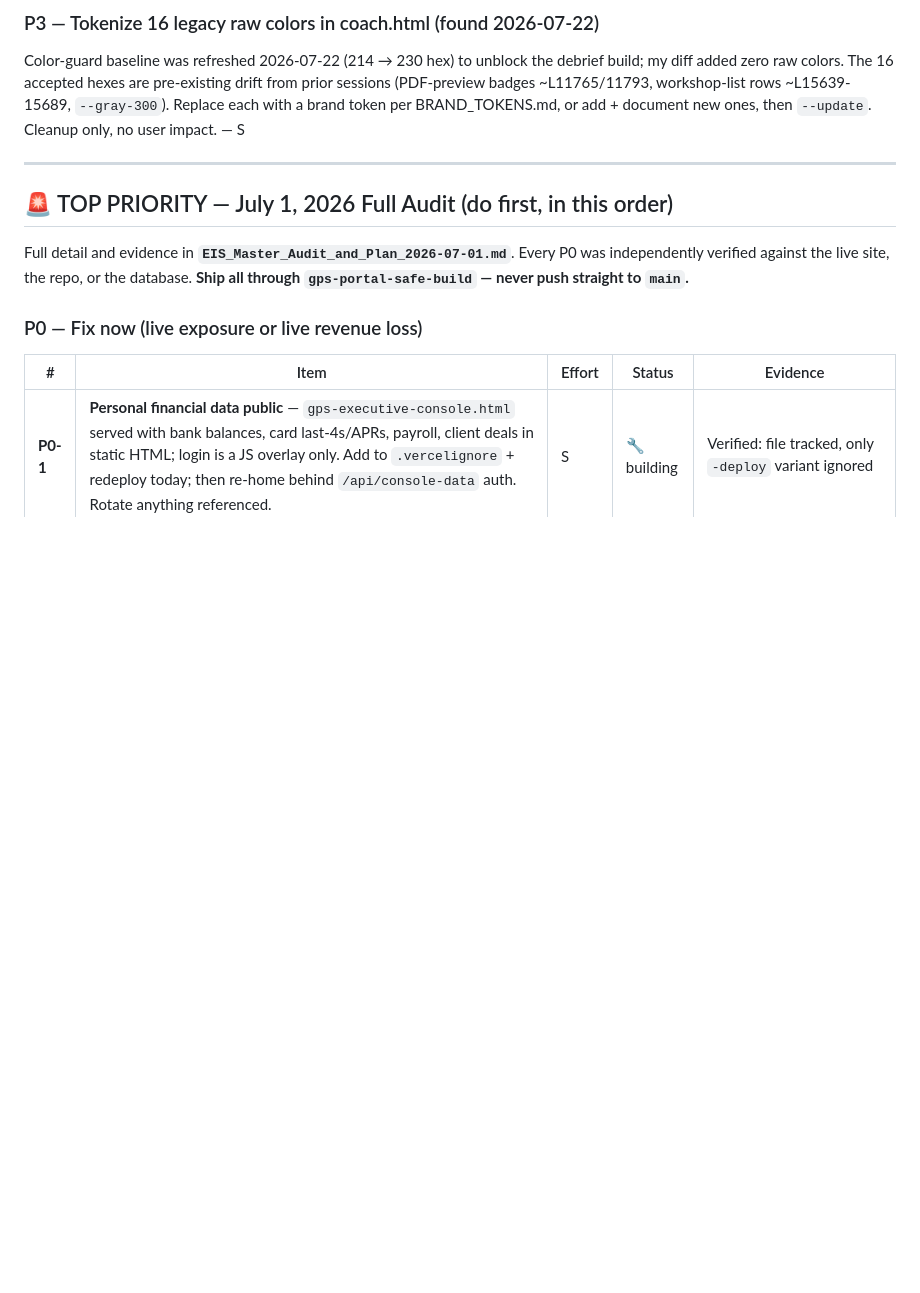
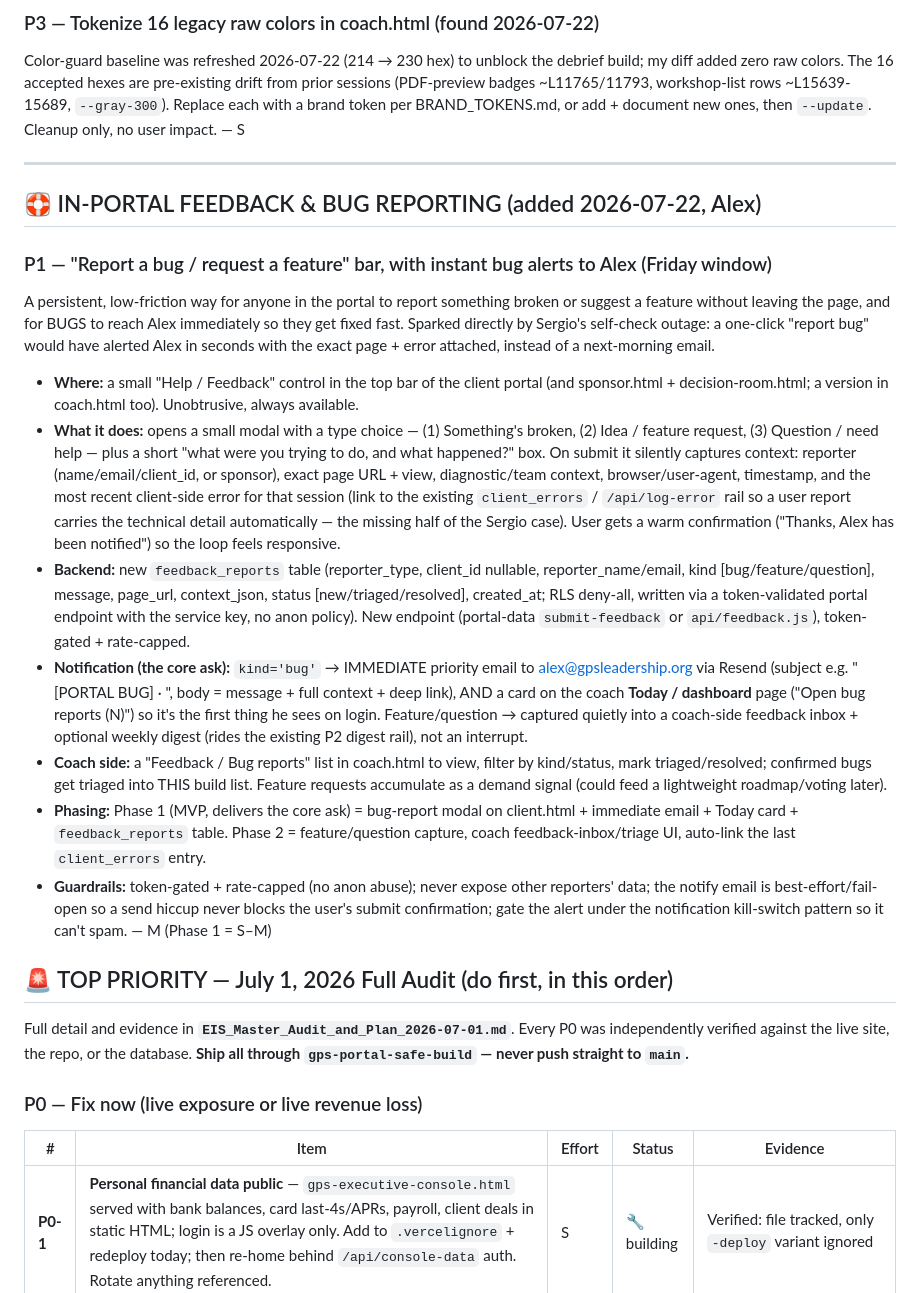
Before and after one commit to GPSleadership/gps-portal, a Markdown page: GPS_PORTAL_MASTER_BUILD_LIST.md, the part around the change. Drawn GitHub-style; blank space fills up the shorter version.

Commit message:
Scope P1: in-portal "report a bug / request a feature" bar (Friday)
Persistent Help/Feedback control in the portal top bar. Bugs fire an
immediate priority email to Alex + a coach Today-page card and auto-capture
page + last client error (the missing half of the Sergio case). Feature
requests captured to a coach feedback inbox. Full design + phasing in the
tracker.

Co-Authored-By: Claude Opus 4.8 <noreply@anthropic.com>
Claude-Session: https://claude.ai/code/session_011ioW1Xz49zZ43R4j8whANQ

```diff
--- a/GPS_PORTAL_MASTER_BUILD_LIST.md
+++ b/GPS_PORTAL_MASTER_BUILD_LIST.md
@@ -92,6 +92,19 @@ Alex's idea — wire the Executive Impact System directly to the Fireflies API s
 Color-guard baseline was refreshed 2026-07-22 (214 → 230 hex) to unblock the debrief build; my diff added zero raw colors. The 16 accepted hexes are pre-existing drift from prior sessions (PDF-preview badges ~L11765/11793, workshop-list rows ~L15639-15689, `--gray-300`). Replace each with a brand token per BRAND_TOKENS.md, or add + document new ones, then `--update`. Cleanup only, no user impact. — S
 
 ---
+
+## 🛟 IN-PORTAL FEEDBACK & BUG REPORTING (added 2026-07-22, Alex)
+
+### P1 — "Report a bug / request a feature" bar, with instant bug alerts to Alex (Friday window)
+A persistent, low-friction way for anyone in the portal to report something broken or suggest a feature without leaving the page, and for BUGS to reach Alex immediately so they get fixed fast. Sparked directly by Sergio's self-check outage: a one-click "report bug" would have alerted Alex in seconds with the exact page + error attached, instead of a next-morning email.
+
+- **Where:** a small "Help / Feedback" control in the top bar of the client portal (and sponsor.html + decision-room.html; a version in coach.html too). Unobtrusive, always available.
+- **What it does:** opens a small modal with a type choice — (1) Something's broken, (2) Idea / feature request, (3) Question / need help — plus a short "what were you trying to do, and what happened?" box. On submit it silently captures context: reporter (name/email/client_id, or sponsor), exact page URL + view, diagnostic/team context, browser/user-agent, timestamp, and the most recent client-side error for that session (link to the existing `client_errors` / `/api/log-error` rail so a user report carries the technical detail automatically — the missing half of the Sergio case). User gets a warm confirmation ("Thanks, Alex has been notified") so the loop feels responsive.
+- **Backend:** new `feedback_reports` table (reporter_type, client_id nullable, reporter_name/email, kind [bug/feature/question], message, page_url, context_json, status [new/triaged/resolved], created_at; RLS deny-all, written via a token-validated portal endpoint with the service key, no anon policy). New endpoint (portal-data `submit-feedback` or `api/feedback.js`), token-gated + rate-capped.
+- **Notification (the core ask):** `kind='bug'` → IMMEDIATE priority email to alex@gpsleadership.org via Resend (subject e.g. "[PORTAL BUG] <name> · <page>", body = message + full context + deep link), AND a card on the coach **Today / dashboard** page ("Open bug reports (N)") so it's the first thing he sees on login. Feature/question → captured quietly into a coach-side feedback inbox + optional weekly digest (rides the existing P2 digest rail), not an interrupt.
+- **Coach side:** a "Feedback / Bug reports" list in coach.html to view, filter by kind/status, mark triaged/resolved; confirmed bugs get triaged into THIS build list. Feature requests accumulate as a demand signal (could feed a lightweight roadmap/voting later).
+- **Phasing:** Phase 1 (MVP, delivers the core ask) = bug-report modal on client.html + immediate email + Today card + `feedback_reports` table. Phase 2 = feature/question capture, coach feedback-inbox/triage UI, auto-link the last `client_errors` entry.
+- **Guardrails:** token-gated + rate-capped (no anon abuse); never expose other reporters' data; the notify email is best-effort/fail-open so a send hiccup never blocks the user's submit confirmation; gate the alert under the notification kill-switch pattern so it can't spam. — M (Phase 1 = S–M)
 
 ## 🚨 TOP PRIORITY — July 1, 2026 Full Audit (do first, in this order)
 
```
